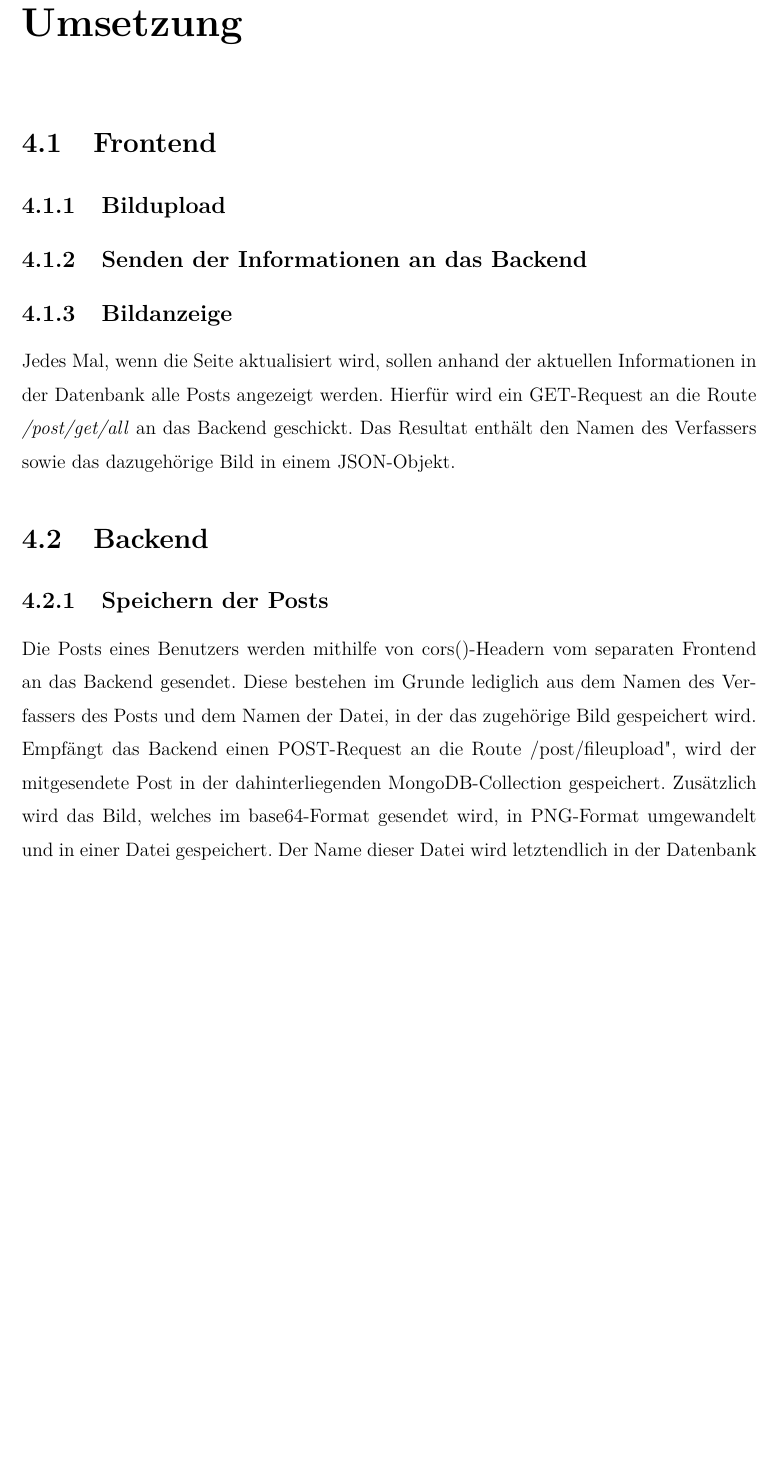
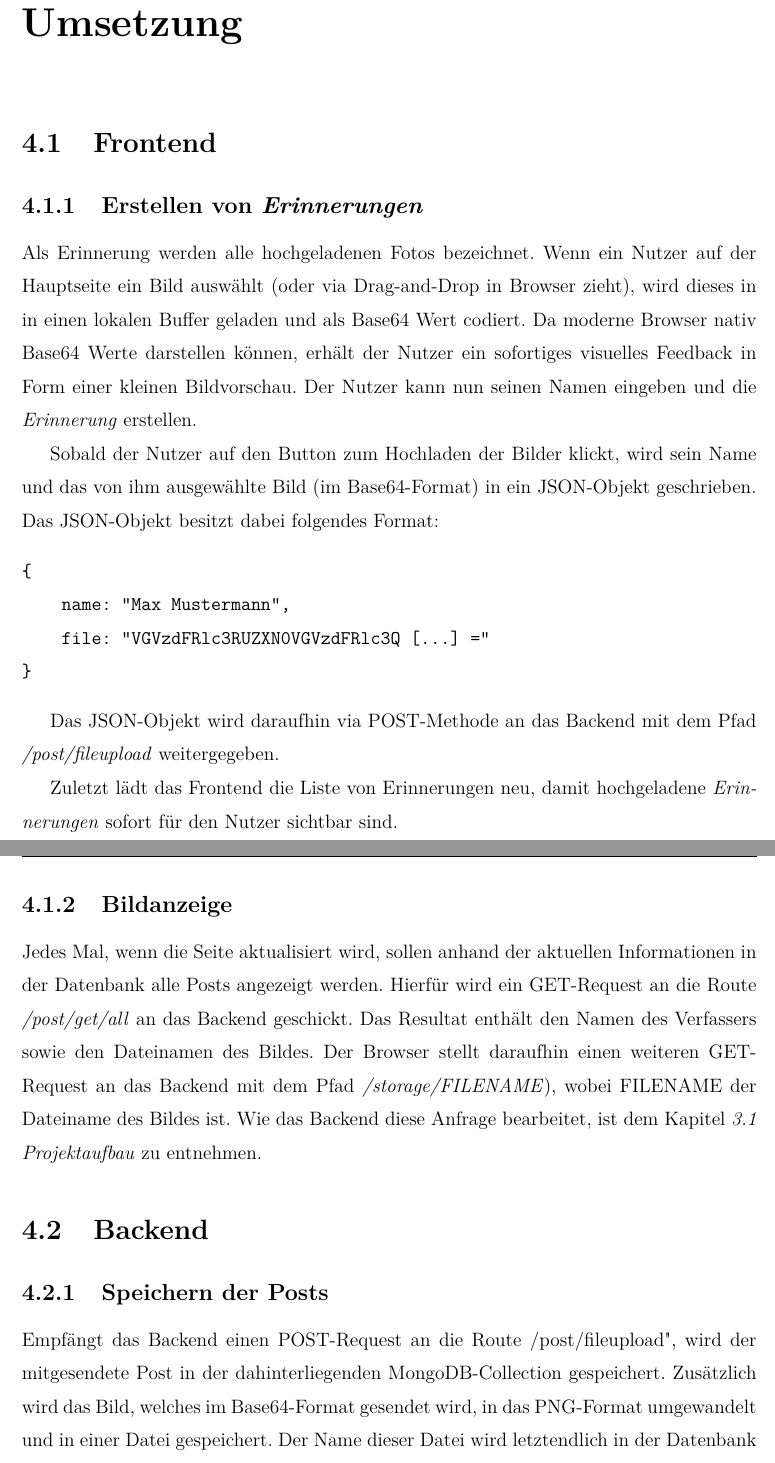
Before and after one commit to felixwaldbach/traveldoku, a LaTeX document (Projektdokumentation.tex): part of page 13 of 17 before the commit and two parts of pages 13 and 14 of 18 after it, the two joined at a grey line, cut so that both start at the same text, the shorter picture padded with empty space. Compiled offline with pdfLaTeX.

Commit message:
Add/edit frontend section"

```diff
--- a/Projektdokumentation.tex
+++ b/Projektdokumentation.tex
@@ -238,20 +238,28 @@ Docker ermöglicht die \textit{containerization} von Anwendungen. Dies bedeutet,
 
 \section{Frontend}
 
+\subsection{Erstellen von \textit{Erinnerungen}}
+Als Erinnerung werden alle hochgeladenen Fotos bezeichnet. Wenn ein Nutzer auf der Hauptseite ein Bild auswählt (oder via Drag-and-Drop in Browser zieht), wird dieses in in einen lokalen Buffer geladen und als Base64 Wert codiert. Da moderne Browser nativ Base64 Werte darstellen können, erhält der Nutzer ein sofortiges visuelles Feedback in Form einer kleinen Bildvorschau. Der Nutzer kann nun seinen Namen eingeben und die \textit{Erinnerung} erstellen.
 
+Sobald der Nutzer auf den Button zum Hochladen der Bilder klickt, wird sein Name und das von ihm ausgewählte Bild (im Base64-Format) in ein JSON-Objekt geschrieben. Das JSON-Objekt besitzt dabei folgendes Format:
+\begin{verbatim}
+{
+    name: "Max Mustermann",
+    file: "VGVzdFRlc3RUZXN0VGVzdFRlc3Q [...] ="
+}
+\end{verbatim}
 
+Das JSON-Objekt wird daraufhin via POST-Methode an das Backend mit dem Pfad \textit{/post/fileupload} weitergegeben.
 
-\subsection{Bildupload}
-
-\subsection{Senden der Informationen an das Backend}
+Zuletzt lädt das Frontend die Liste von Erinnerungen neu, damit hochgeladene \textit{Erinnerungen} sofort für den Nutzer sichtbar sind.
 
 \subsection{Bildanzeige}
-Jedes Mal, wenn die Seite aktualisiert wird, sollen anhand der aktuellen Informationen in der Datenbank alle Posts angezeigt werden. Hierfür wird ein GET-Request an die Route \textit{/post/get/all} an das Backend geschickt. Das Resultat enthält den Namen des Verfassers sowie das dazugehörige Bild in einem JSON-Objekt.
+Jedes Mal, wenn die Seite aktualisiert wird, sollen anhand der aktuellen Informationen in der Datenbank alle Posts angezeigt werden. Hierfür wird ein GET-Request an die Route \textit{/post/get/all} an das Backend geschickt. Das Resultat enthält den Namen des Verfassers sowie den Dateinamen des Bildes. Der Browser stellt daraufhin einen weiteren GET-Request an das Backend mit dem Pfad \textit{/storage/FILENAME}), wobei FILENAME der Dateiname des Bildes ist. Wie das Backend diese Anfrage bearbeitet, ist dem Kapitel \textit{3.1 Projektaufbau} zu entnehmen.
 
 \section{Backend}
 
 \subsection{Speichern der Posts}
-Die Posts eines Benutzers werden mithilfe von cors()-Headern vom separaten Frontend an das Backend gesendet. Diese bestehen im Grunde lediglich aus dem Namen des Verfassers des Posts und dem Namen der Datei, in der das zugehörige Bild gespeichert wird. Empfängt das Backend einen POST-Request an die Route "/post/fileupload", wird der mitgesendete Post in der dahinterliegenden MongoDB-Collection gespeichert. Zusätzlich wird das Bild, welches im base64-Format gesendet wird, in PNG-Format umgewandelt und in einer Datei gespeichert. Der Name dieser Datei wird letztendlich in der Datenbank zusammen mit dem Namen des Verfassers gespeichert.
+Empfängt das Backend einen POST-Request an die Route "/post/fileupload", wird der mitgesendete Post in der dahinterliegenden MongoDB-Collection gespeichert. Zusätzlich wird das Bild, welches im Base64-Format gesendet wird, in das PNG-Format umgewandelt und in einer Datei gespeichert. Der Name dieser Datei wird letztendlich in der Datenbank zusammen mit dem Namen des Verfassers gespeichert.
 Um die Einträge in der Collection zu speichern, wird eine Query verwendet, die der Collection einen neuen Eintrag mit einem "name"- und einem "filename"-Attribut hinzufügt.
 
 \subsection{Senden der Informationan an das Frontend}
```
Also changed, not shown: Projektdokumentation.pdf.
